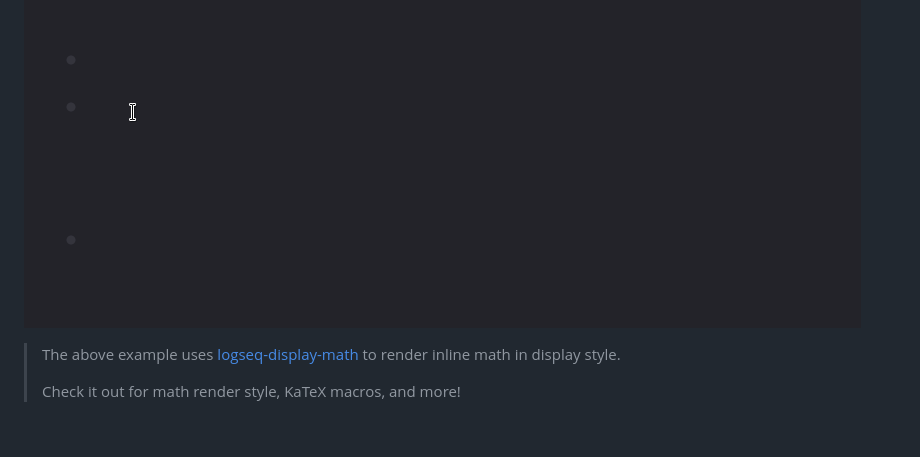
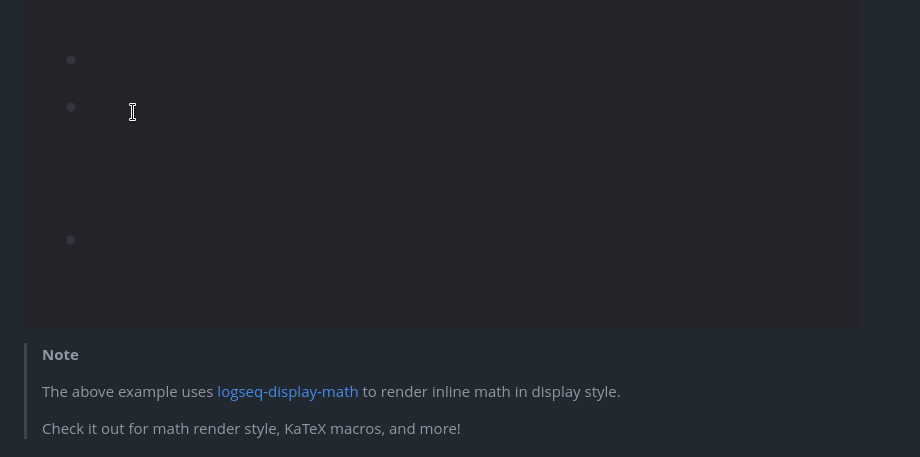
Before and after one commit to AllanChain/logseq-live-math, a Markdown page: README.md, the part around the change. Rendered like a GitHub page; blank space fills up the shorter version.

Commit message:
docs: use GitHub custom note block

```diff
--- a/README.md
+++ b/README.md
@@ -18,6 +18,8 @@ logseq-live-math integrates [MathLive](https://cortexjs.io/mathlive/) into Logse
 
 ![live-math-demo](.github/live-math-demo.gif)
 
+> **Note**
+>
 > The above example uses [logseq-display-math](https://github.com/AllanChain/logseq-display-math) to render inline math in display style.
 >
 > Check it out for math render style, KaTeX macros, and more!
```
